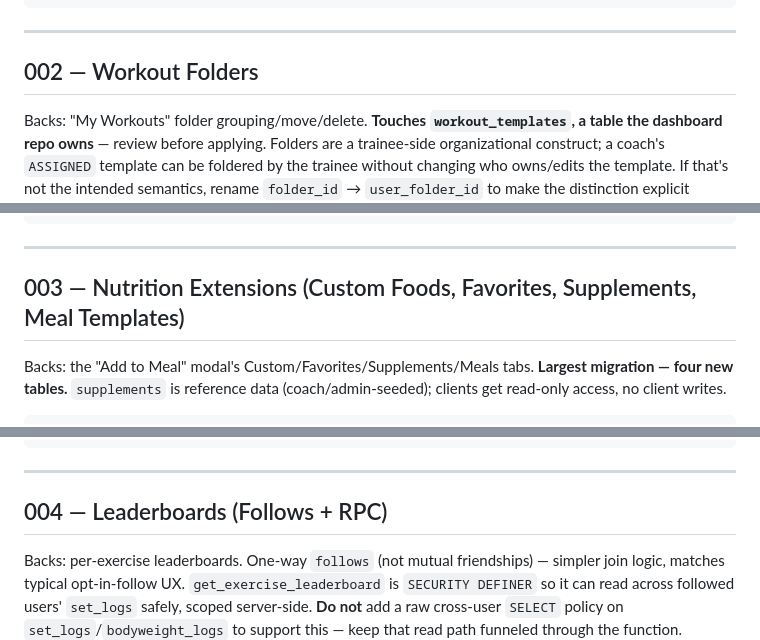
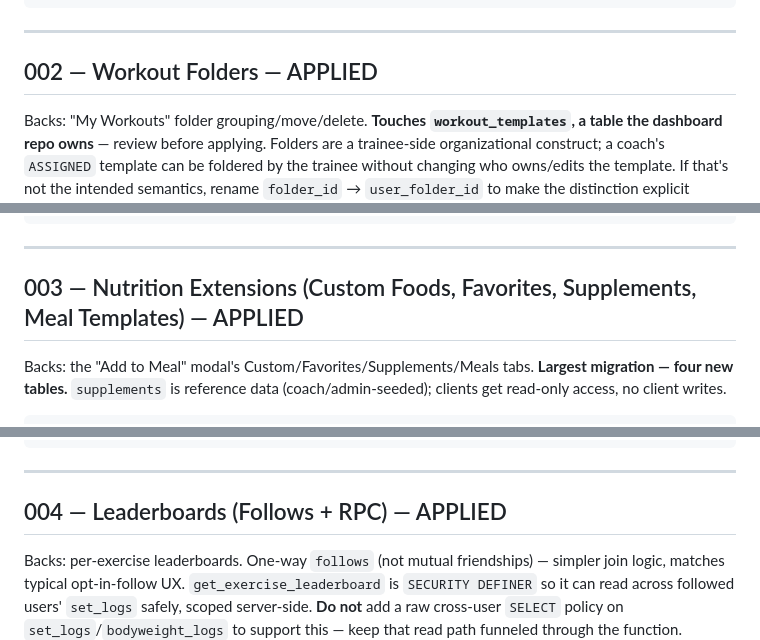
Before and after one commit to ZO-HN/TRACE-app, a Markdown page: docs/migrations-drafts/APPLY_ALL.md, 3 parts joined by grey strips. Rendered like a GitHub page.

```diff
--- a/docs/migrations-drafts/APPLY_ALL.md
+++ b/docs/migrations-drafts/APPLY_ALL.md
@@ -51,7 +44,7 @@ create policy "bodyweight_settings_owner_all"
 
 ---
 
-## 002 — Workout Folders
+## 002 — Workout Folders — APPLIED
 
 Backs: "My Workouts" folder grouping/move/delete. **Touches
 `workout_templates`, a table the dashboard repo owns** — review before
@@ -83,7 +76,7 @@ alter table public.workout_templates
 
 ---
 
-## 003 — Nutrition Extensions (Custom Foods, Favorites, Supplements, Meal Templates)
+## 003 — Nutrition Extensions (Custom Foods, Favorites, Supplements, Meal Templates) — APPLIED
 
 Backs: the "Add to Meal" modal's Custom/Favorites/Supplements/Meals tabs.
 **Largest migration — four new tables.** `supplements` is reference data
@@ -174,7 +167,7 @@ create policy "meal_template_items_owner_all" on public.meal_template_items
 
 ---
 
-## 004 — Leaderboards (Follows + RPC)
+## 004 — Leaderboards (Follows + RPC) — APPLIED
 
 Backs: per-exercise leaderboards. One-way `follows` (not mutual
 friendships) — simpler join logic, matches typical opt-in-follow UX.
```
Also changed, not shown: other parts of docs/migrations-drafts/APPLY_ALL.md (+51 -41 lines).
